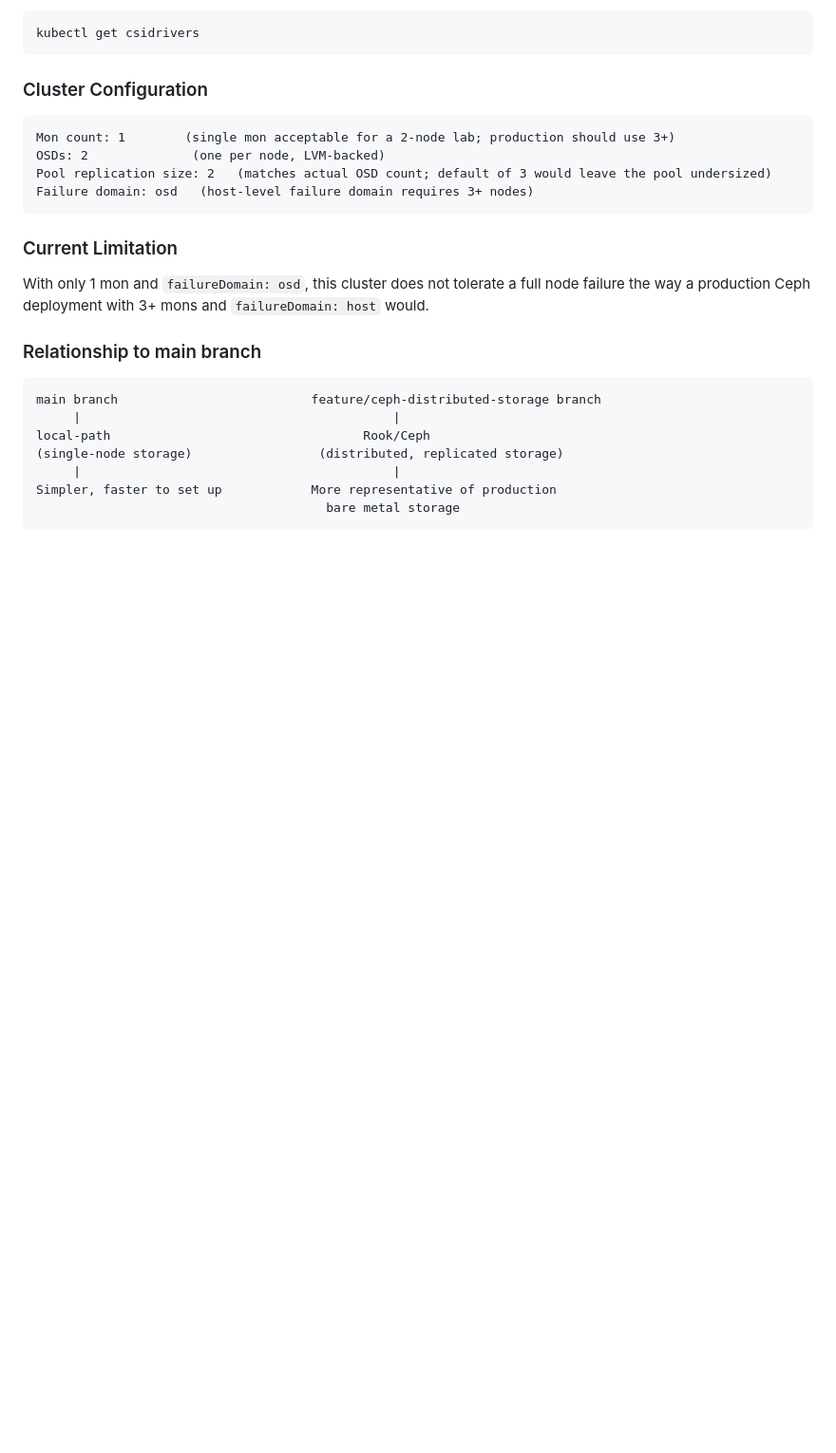
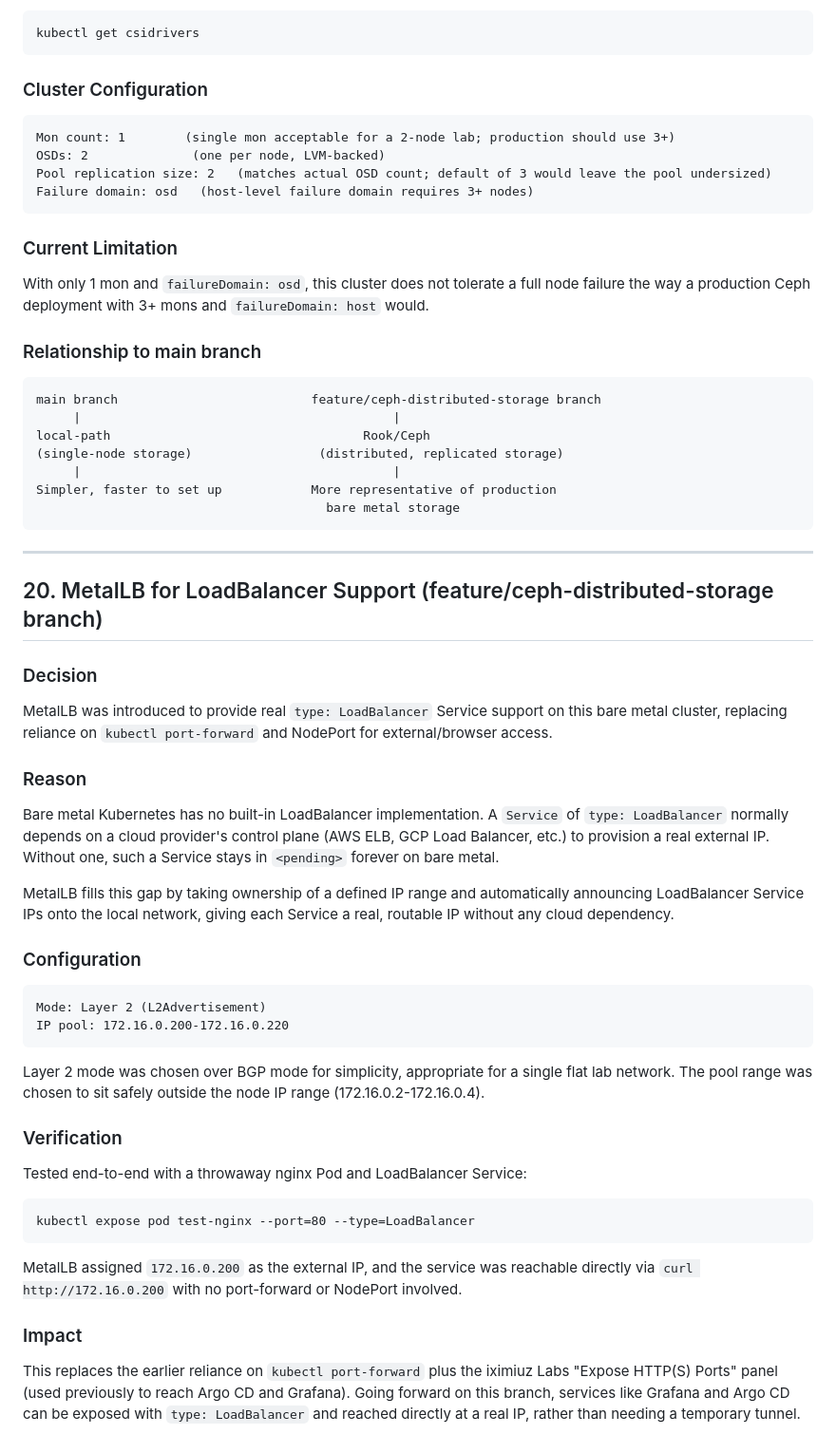
Before and after one commit to Abiamahladi/platform-engineering, a Markdown page: docs/decisions.md, the part around the change. Shown at 95% size. GitHub-like rendering; blank space fills up the shorter version.

Commit message:
docs: document MetalLB for LoadBalancer support

````diff
--- a/docs/decisions.md
+++ b/docs/decisions.md
@@ -779,3 +779,40 @@ local-path                                  Rook/Ceph
 Simpler, faster to set up            More representative of production
                                        bare metal storage
 ```
+
+---
+
+## 20. MetalLB for LoadBalancer Support (feature/ceph-distributed-storage branch)
+
+### Decision
+
+MetalLB was introduced to provide real `type: LoadBalancer` Service support on this bare metal cluster, replacing reliance on `kubectl port-forward` and NodePort for external/browser access.
+
+### Reason
+
+Bare metal Kubernetes has no built-in LoadBalancer implementation. A `Service` of `type: LoadBalancer` normally depends on a cloud provider's control plane (AWS ELB, GCP Load Balancer, etc.) to provision a real external IP. Without one, such a Service stays in `<pending>` forever on bare metal.
+
+MetalLB fills this gap by taking ownership of a defined IP range and automatically announcing LoadBalancer Service IPs onto the local network, giving each Service a real, routable IP without any cloud dependency.
+
+### Configuration
+
+```text
+Mode: Layer 2 (L2Advertisement)
+IP pool: 172.16.0.200-172.16.0.220
+```
+
+Layer 2 mode was chosen over BGP mode for simplicity, appropriate for a single flat lab network. The pool range was chosen to sit safely outside the node IP range (172.16.0.2-172.16.0.4).
+
+### Verification
+
+Tested end-to-end with a throwaway nginx Pod and LoadBalancer Service:
+
+```text
+kubectl expose pod test-nginx --port=80 --type=LoadBalancer
+```
+
+MetalLB assigned `172.16.0.200` as the external IP, and the service was reachable directly via `curl http://172.16.0.200` with no port-forward or NodePort involved.
+
+### Impact
+
+This replaces the earlier reliance on `kubectl port-forward` plus the iximiuz Labs "Expose HTTP(S) Ports" panel (used previously to reach Argo CD and Grafana). Going forward on this branch, services like Grafana and Argo CD can be exposed with `type: LoadBalancer` and reached directly at a real IP, rather than needing a temporary tunnel.
````
